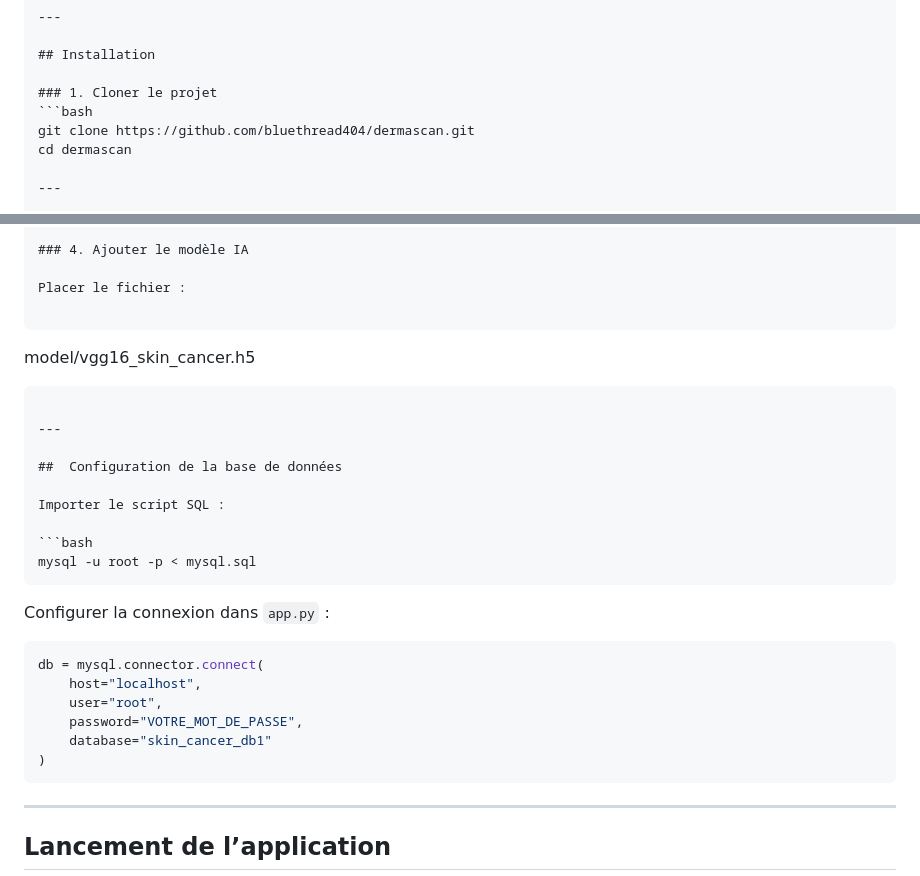
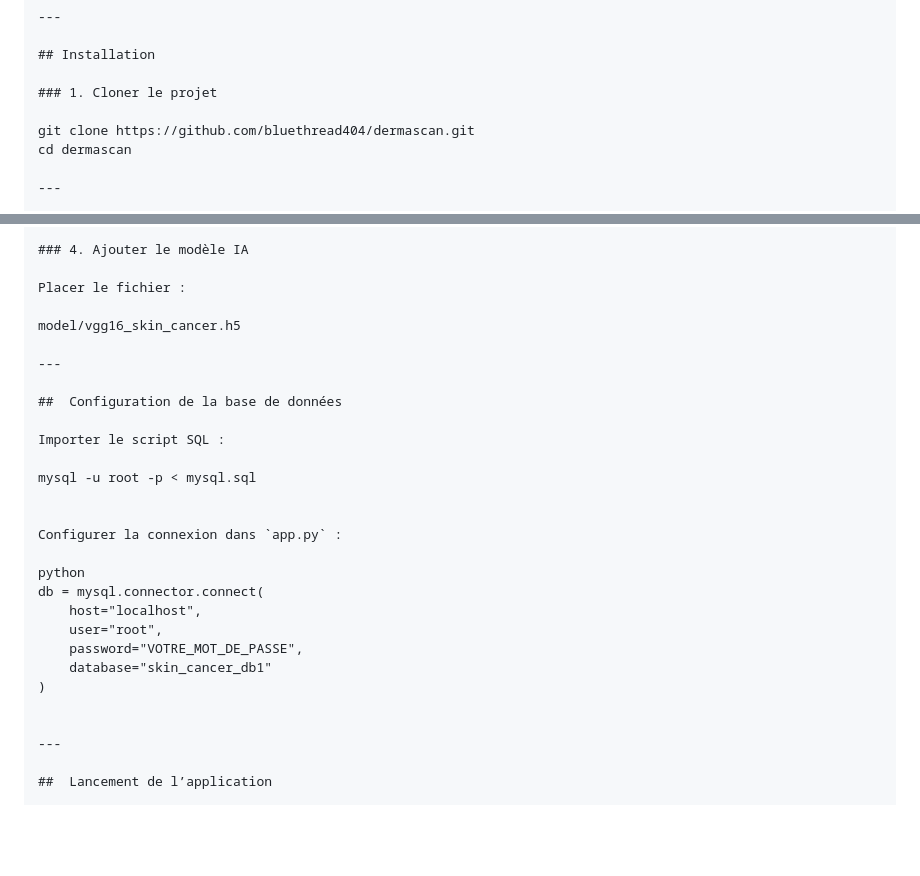
Before and after one commit to bluethread404/dermascan, a Markdown page: README.md, 2 parts joined by grey strips. GitHub-like rendering; blank space fills up the shorter version.

````diff
--- a/README.md
+++ b/README.md
@@ -160,7 +160,7 @@ PROJET AI/
 ## Installation
 
 ### 1. Cloner le projet
-```bash
+
 git clone https://github.com/bluethread404/dermascan.git
 cd dermascan
 
@@ -182,9 +182,7 @@ pip install -r requirements.txt
 
 Placer le fichier :
 
-```
 model/vgg16_skin_cancer.h5
-```
 
 ---
 
@@ -192,20 +190,19 @@ model/vgg16_skin_cancer.h5
 
 Importer le script SQL :
 
-```bash
 mysql -u root -p < mysql.sql
-```
+
 
 Configurer la connexion dans `app.py` :
 
-```python
+python
 db = mysql.connector.connect(
     host="localhost",
     user="root",
     password="VOTRE_MOT_DE_PASSE",
     database="skin_cancer_db1"
 )
-```
+
 
 ---
 
````
